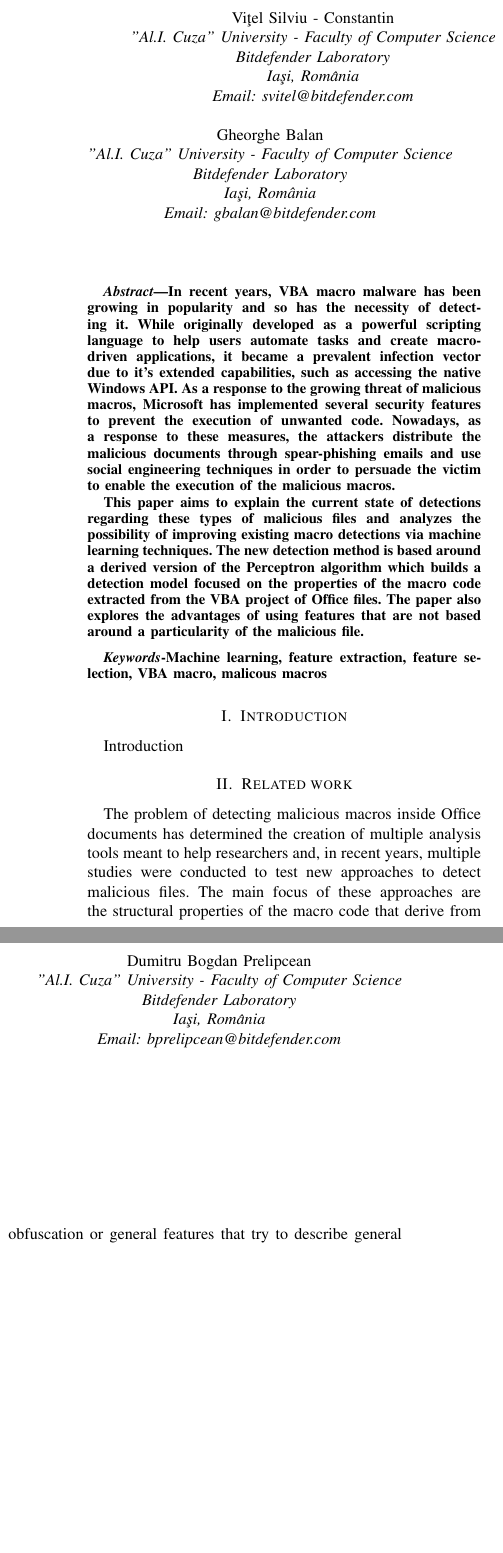
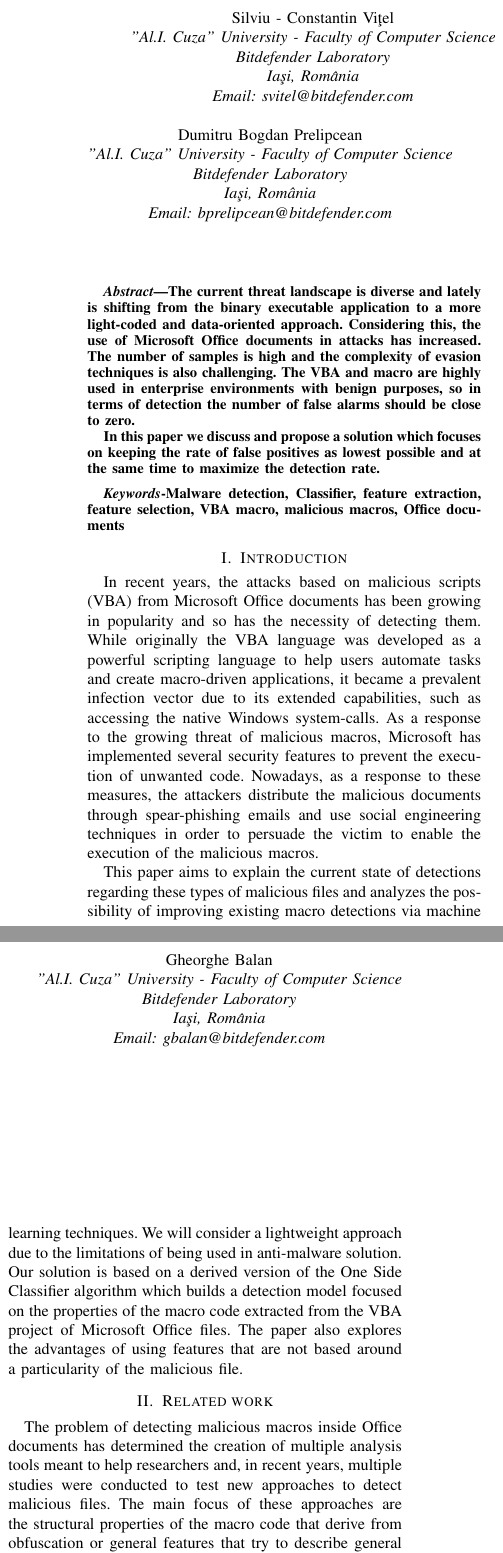
Before and after one commit to VitelSilviuConstantin/SYNASC_paper, a LaTeX paper (paper.tex, which reads abstract.tex, introduction.tex): two parts of the columns of page 1 of 4, joined at a grey line, cut so that both start at the same text, the shorter picture padded with empty space. Compiled offline with pdfLaTeX.

Commit message:
Abstract, Introduction, Title and Authors update

```diff
--- a/abstract.tex
+++ b/abstract.tex
@@ -1,9 +1,8 @@
 \begin{abstract}
-In recent years, VBA macro malware has been growing in popularity and so has the necessity of detecting it. While originally developed as a powerful scripting language to help users automate tasks and create macro-driven applications, it became a prevalent infection vector due to it’s extended capabilities, such as accessing the native Windows API. As a response to the growing threat of malicious macros, Microsoft has implemented several security features to prevent the execution of unwanted code. Nowadays, as a response to these measures, the attackers distribute the malicious documents through spear-phishing emails and use social engineering techniques in order to persuade the victim to enable the execution of the malicious macros.
-\par
-This paper aims to explain the current state of detections regarding these types of malicious files and analyzes the possibility of improving existing macro detections via machine learning techniques. The new detection method is based around a derived version of the Perceptron algorithm which builds a detection model focused on the properties of the macro code extracted from the VBA project of Office files. The paper also explores the advantages of using features that are not based around a particularity of the malicious file.
+The current threat landscape is diverse and lately is shifting from the binary executable application to a more light-coded and data-oriented approach. Considering this, the use of Microsoft Office documents in attacks has increased. The number of samples is high and the complexity of evasion techniques is also challenging. The VBA and macro are highly used in enterprise environments with benign purposes, so in terms of detection the number of false alarms should be close to zero.
+\par In this paper we discuss and propose a solution which focuses on keeping the rate of false positives as lowest possible and at the same time to maximize the detection rate.
 \end{abstract}
 
 \begin{IEEEkeywords}
-	Machine learning, feature extraction, feature selection, VBA macro, malicous macros
+	Malware detection, Classifier, feature extraction, feature selection, VBA macro, malicious macros, Office documents
 \end{IEEEkeywords}
--- a/introduction.tex
+++ b/introduction.tex
@@ -1,3 +1,4 @@
 \section{Introduction}
-Introduction
+In recent years, the attacks based on malicious scripts (VBA) from Microsoft Office documents has been growing in popularity and so has the necessity of detecting them. While originally the VBA language was developed as a powerful scripting language to help users automate tasks and create macro-driven applications, it became a prevalent infection vector due to its extended capabilities, such as accessing the native Windows system-calls. As a response to the growing threat of malicious macros, Microsoft has implemented several security features to prevent the execution of unwanted code. Nowadays, as a response to these measures, the attackers distribute the malicious documents through spear-phishing emails and use social engineering techniques in order to persuade the victim to enable the execution of the malicious macros.
 \par
+This paper aims to explain the current state of detections regarding these types of malicious files and analyzes the possibility of improving existing macro detections via machine learning techniques. We will consider a lightweight approach due to the limitations of being used in anti-malware solution. Our solution is based on a derived version of the One Side Classifier algorithm which builds a detection model focused on the properties of the macro code extracted from the VBA project of Microsoft Office files. The paper also explores the advantages of using features that are not based around a particularity of the malicious file.
--- a/paper.tex
+++ b/paper.tex
@@ -50,14 +50,21 @@
 
 \begin{document}
 
-\title{Detection of malicious Office documents \\ using \\ Machine Learning Techniques}
+\title{Improving Detection of Malicious Office Documents \\ using \\ One-Side Classifiers}
 \author{
 
-	\IEEEauthorblockN{Vi\c tel Silviu - Constantin\\}
+	\IEEEauthorblockN{Silviu - Constantin Vi\c tel\\}
 	\IEEEauthorblockA{"Al.I. Cuza" University - Faculty of Computer Science\\
 	Bitdefender Laboratory\\
 	Ia\c si, Rom\^ ania\\
 	Email: svitel@bitdefender.com\\}
+
+	\and
+	\IEEEauthorblockN{Gheorghe Balan\\}
+	\IEEEauthorblockA{"Al.I. Cuza" University - Faculty of Computer Science\\
+	Bitdefender Laboratory\\
+	Ia\c si, Rom\^ ania\\
+	Email: gbalan@bitdefender.com\\}
 
 	\and
 
@@ -67,12 +74,7 @@
 	Ia\c si, Rom\^ ania\\
 	Email: bprelipcean@bitdefender.com\\}
 
-	\and
-	\IEEEauthorblockN{Gheorghe Balan\\}
-	\IEEEauthorblockA{"Al.I. Cuza" University - Faculty of Computer Science\\
-	Bitdefender Laboratory\\
-	Ia\c si, Rom\^ ania\\
-	Email: gbalan@bitdefender.com\\}
+
 
 
 
```
